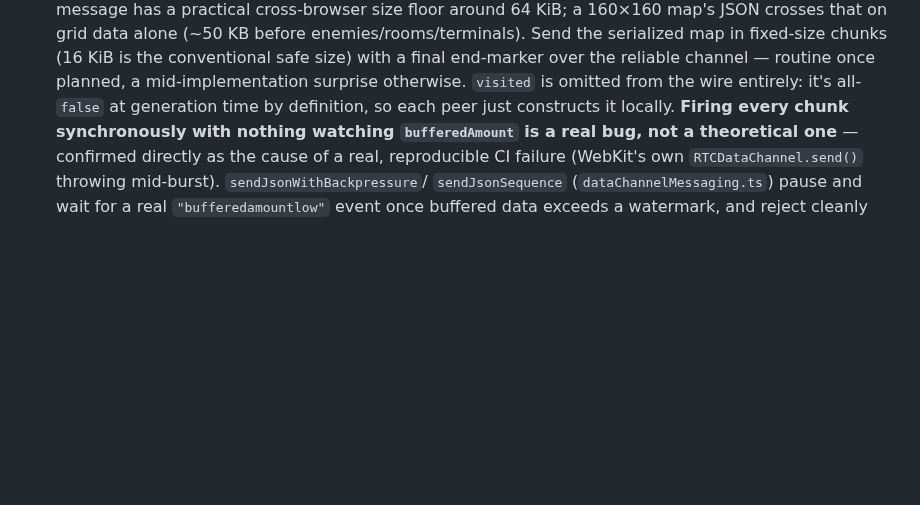
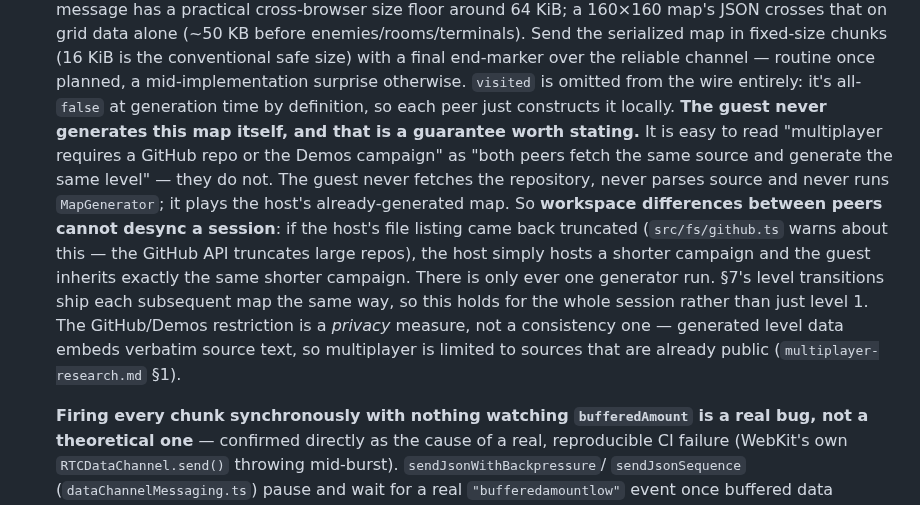
Before and after one commit to mcdope/codeenstein3d, a Markdown page: doc/dev/multiplayer-netcode-spec.md, the part around the change. Drawn GitHub-style; blank space fills up the shorter version.

Commit message:
docs(multiplayer): state that the guest never rebuilds the level
"Multiplayer requires a GitHub repo or the Demos campaign" reads like "both
peers fetch the same source and generate the same level", which is the opposite
of what happens — and that misreading turns a truncated GitHub tree into an
apparent desync risk.

The guest never fetches the repository, never parses source and never runs
MapGenerator; it plays the host's already-generated map, shipped chunked at
setup and again at every level transition. So workspace differences between
peers cannot desync a session: a host whose file listing came back truncated
simply hosts a shorter campaign, and the guest inherits exactly that. There is
only ever one generator run.

Also records why the restriction exists at all — it is a privacy measure, not a
consistency one: generated level data embeds verbatim source text, so
multiplayer is limited to sources that are already public.

Netcode spec gets it attached to the existing chunked-`GameMap` item rather than
as a new list entry, and the user doc gets the plain-language version where
someone would actually wonder: "only the host needs the workspace".

Co-Authored-By: Claude Opus 5 (1M context) <noreply@anthropic.com>

```diff
--- a/doc/dev/multiplayer-netcode-spec.md
+++ b/doc/dev/multiplayer-netcode-spec.md
@@ -197,6 +197,21 @@ full setup exchange, per guest, after its data channels open and before any tick
    reliable channel — routine once planned, a mid-implementation surprise
    otherwise. `visited` is omitted from the wire entirely: it's all-`false` at
    generation time by definition, so each peer just constructs it locally.
+   **The guest never generates this map itself, and that is a guarantee worth
+   stating.** It is easy to read "multiplayer requires a GitHub repo or the Demos
+   campaign" as "both peers fetch the same source and generate the same level" —
+   they do not. The guest never fetches the repository, never parses source and
+   never runs `MapGenerator`; it plays the host's already-generated map. So
+   **workspace differences between peers cannot desync a session**: if the host's
+   file listing came back truncated (`src/fs/github.ts` warns about this — the
+   GitHub API truncates large repos), the host simply hosts a shorter campaign
+   and the guest inherits exactly the same shorter campaign. There is only ever
+   one generator run. §7's level transitions ship each subsequent map the same
+   way, so this holds for the whole session rather than just level 1. The
+   GitHub/Demos restriction is a *privacy* measure, not a consistency one —
+   generated level data embeds verbatim source text, so multiplayer is limited to
+   sources that are already public (`multiplayer-research.md` §1).
+
    **Firing every chunk synchronously with nothing watching
    `bufferedAmount` is a real bug, not a theoretical one** — confirmed
    directly as the cause of a real, reproducible CI failure (WebKit's own
```
Also changed, not shown: doc/user/multiplayer.md (+9 -0 lines).
